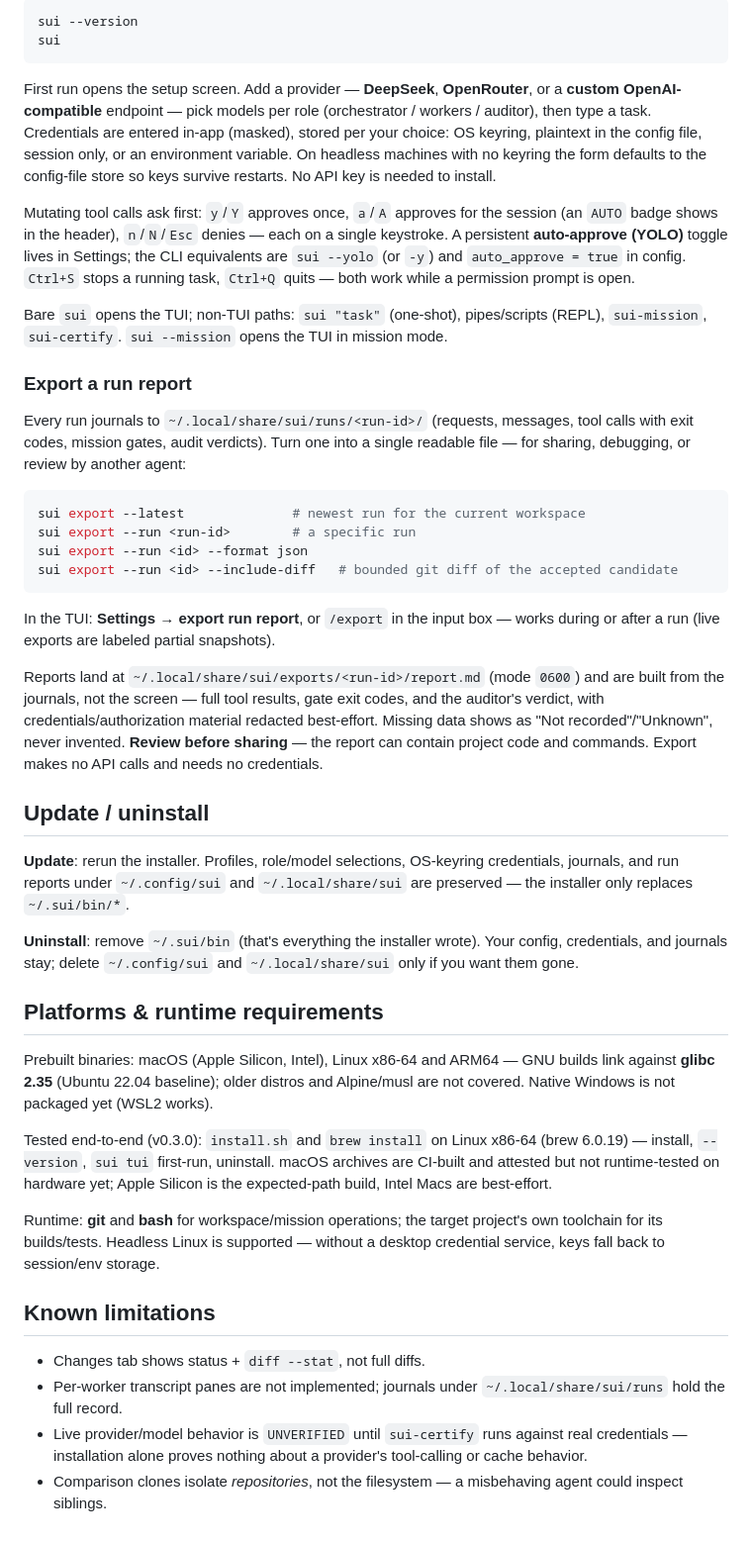
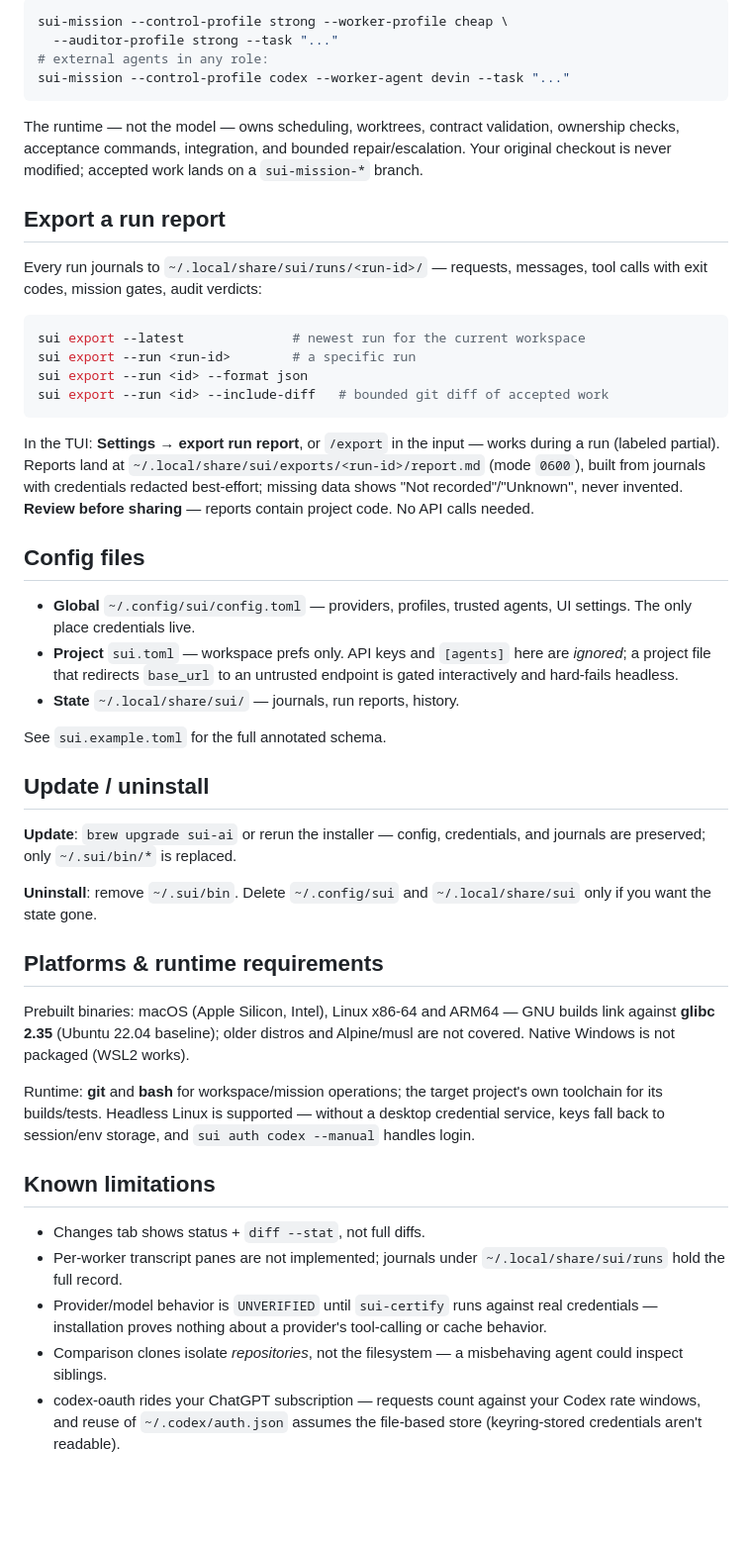
Before and after one commit to fordft/sui, a Markdown page: README.md, the part around one of its changes. Shown at 99% size. Rendered like a GitHub page; blank space fills up the shorter version.

````diff
--- a/README.md
+++ b/README.md
@@ -70,85 +153,76 @@ SUI_TAG=v0.3.0 sh -c "$(curl -LsSf \
 
 ```bash
-sui --version
-sui
+sui-mission --control-profile strong --worker-profile cheap \
+  --auditor-profile strong --task "..."
+# external agents in any role:
+sui-mission --control-profile codex --worker-agent devin --task "..."
 ```
 
-First run opens the setup screen. Add a provider — **DeepSeek**,
-**OpenRouter**, or a **custom OpenAI-compatible** endpoint — pick models per
-role (orchestrator / workers / auditor), then type a task. Credentials are
-entered in-app (masked), stored per your choice: OS keyring, plaintext in the
-config file, session only, or an environment variable. On headless machines
-with no keyring the form defaults to the config-file store so keys survive
-restarts. No API key is needed to install.
+The runtime — not the model — owns scheduling, worktrees, contract
+validation, ownership checks, acceptance commands, integration, and
+bounded repair/escalation. Your original checkout is never modified;
+accepted work lands on a `sui-mission-*` branch.
 
-Mutating tool calls ask first: `y`/`Y` approves once, `a`/`A` approves for the
-session (an `AUTO` badge shows in the header), `n`/`N`/`Esc` denies — each on
-a single keystroke. A persistent **auto-approve (YOLO)** toggle lives in
-Settings; the CLI equivalents are `sui --yolo` (or `-y`) and
-`auto_approve = true` in config. `Ctrl+S` stops a running task, `Ctrl+Q` quits — both work while a
-permission prompt is open.
+## Export a run report
 
-Bare `sui` opens the TUI; non-TUI paths: `sui "task"` (one-shot),
-pipes/scripts (REPL), `sui-mission`, `sui-certify`. `sui --mission` opens
-the TUI in mission mode.
-
-### Export a run report
-
-Every run journals to `~/.local/share/sui/runs/<run-id>/` (requests, messages,
-tool calls with exit codes, mission gates, audit verdicts). Turn one into a
-single readable file — for sharing, debugging, or review by another agent:
+Every run journals to `~/.local/share/sui/runs/<run-id>/` — requests,
+messages, tool calls with exit codes, mission gates, audit verdicts:
 
 ```bash
 sui export --latest              # newest run for the current workspace
 sui export --run <run-id>        # a specific run
 sui export --run <id> --format json
-sui export --run <id> --include-diff   # bounded git diff of the accepted candidate
+sui export --run <id> --include-diff   # bounded git diff of accepted work
 ```
 
-In the TUI: **Settings → export run report**, or `/export` in the input box —
-works during or after a run (live exports are labeled partial snapshots).
+In the TUI: **Settings → export run report**, or `/export` in the input —
+works during a run (labeled partial). Reports land at
+`~/.local/share/sui/exports/<run-id>/report.md` (mode `0600`), built from
+journals with credentials redacted best-effort; missing data shows
+"Not recorded"/"Unknown", never invented. **Review before sharing** —
+reports contain project code. No API calls needed.
 
-Reports land at `~/.local/share/sui/exports/<run-id>/report.md` (mode `0600`)
-and are built from the journals, not the screen — full tool results, gate
-exit codes, and the auditor's verdict, with credentials/authorization
-material redacted best-effort. Missing data shows as "Not recorded"/"Unknown",
-never invented. **Review before sharing** — the report can contain project
-code and commands. Export makes no API calls and needs no credentials.
+## Config files
+
+- **Global** `~/.config/sui/config.toml` — providers, profiles, trusted
+  agents, UI settings. The only place credentials live.
+- **Project** `sui.toml` — workspace prefs only. API keys and `[agents]`
+  here are *ignored*; a project file that redirects `base_url` to an
+  untrusted endpoint is gated interactively and hard-fails headless.
+- **State** `~/.local/share/sui/` — journals, run reports, history.
+
+See `sui.example.toml` for the full annotated schema.
 
 ## Update / uninstall
 
-**Update**: rerun the installer. Profiles, role/model selections, OS-keyring
-credentials, journals, and run reports under `~/.config/sui` and
-`~/.local/share/sui` are preserved — the installer only replaces
-`~/.sui/bin/*`.
+**Update**: `brew upgrade sui-ai` or rerun the installer — config,
+credentials, and journals are preserved; only `~/.sui/bin/*` is replaced.
 
-**Uninstall**: remove `~/.sui/bin` (that's everything the installer wrote).
-Your config, credentials, and journals stay; delete `~/.config/sui` and
-`~/.local/share/sui` only if you want them gone.
+**Uninstall**: remove `~/.sui/bin`. Delete `~/.config/sui` and
+`~/.local/share/sui` only if you want the state gone.
 
 ## Platforms & runtime requirements
 
 Prebuilt binaries: macOS (Apple Silicon, Intel), Linux x86-64 and ARM64 —
-GNU builds link against **glibc 2.35** (Ubuntu 22.04 baseline); older distros
-and Alpine/musl are not covered. Native Windows is not packaged yet (WSL2
-works).
+GNU builds link against **glibc 2.35** (Ubuntu 22.04 baseline); older
+distros and Alpine/musl are not covered. Native Windows is not packaged
+(WSL2 works).
 
-Tested end-to-end (v0.3.0): `install.sh` and `brew install` on Linux x86-64
-(brew 6.0.19) — install, `--version`, `sui tui` first-run, uninstall. macOS
-archives are CI-built and attested but not runtime-tested on hardware yet;
-Apple Silicon is the expected-path build, Intel Macs are best-effort.
-
-Runtime: **git** and **bash** for workspace/mission operations; the target
-project's own toolchain for its builds/tests. Headless Linux is supported —
-without a desktop credential service, keys fall back to session/env storage.
+Runtime: **git** and **bash** for workspace/mission operations; the
+target project's own toolchain for its builds/tests. Headless Linux is
+supported — without a desktop credential service, keys fall back to
+session/env storage, and `sui auth codex --manual` handles login.
 
 ## Known limitations
 
 - Changes tab shows status + `diff --stat`, not full diffs.
 - Per-worker transcript panes are not implemented; journals under
   `~/.local/share/sui/runs` hold the full record.
-- Live provider/model behavior is `UNVERIFIED` until `sui-certify` runs
-  against real credentials — installation alone proves nothing about a
+- Provider/model behavior is `UNVERIFIED` until `sui-certify` runs
+  against real credentials — installation proves nothing about a
   provider's tool-calling or cache behavior.
 - Comparison clones isolate *repositories*, not the filesystem — a
   misbehaving agent could inspect siblings.
+- codex-oauth rides your ChatGPT subscription — requests count against
+  your Codex rate windows, and reuse of `~/.codex/auth.json` assumes the
+  file-based store (keyring-stored credentials aren't readable).
````
Also changed, not shown: other parts of README.md (+103 -20 lines).
